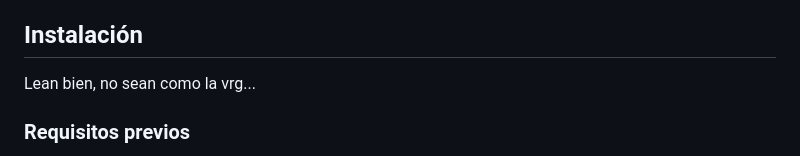
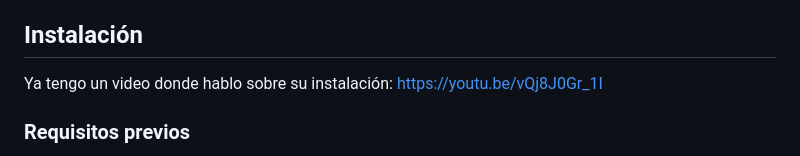
Before and after one commit to MarckDP/DowP_Importer-Adobe, a Markdown page: README.md, the part around the change. GitHub-like rendering.

```diff
--- a/README.md
+++ b/README.md
@@ -28,7 +28,7 @@ Cuenta con solo 4 botones y una luz que muestra el estado:
 
 ## Instalación
 
-Lean bien, no sean como la vrg...
+Ya tengo un video donde hablo sobre su instalación: https://youtu.be/vQj8J0Gr_1I
 
 ### Requisitos previos
 1. **Python**: Necesitas tener Python instalado SÍ O SÍ y en el PATH. Esto lo haces desde el mismo instalador de Python marcando las dos casillas que aparecen abajo. Si no lo hiciste, desinstala y vuelve a instalar xd.
```
